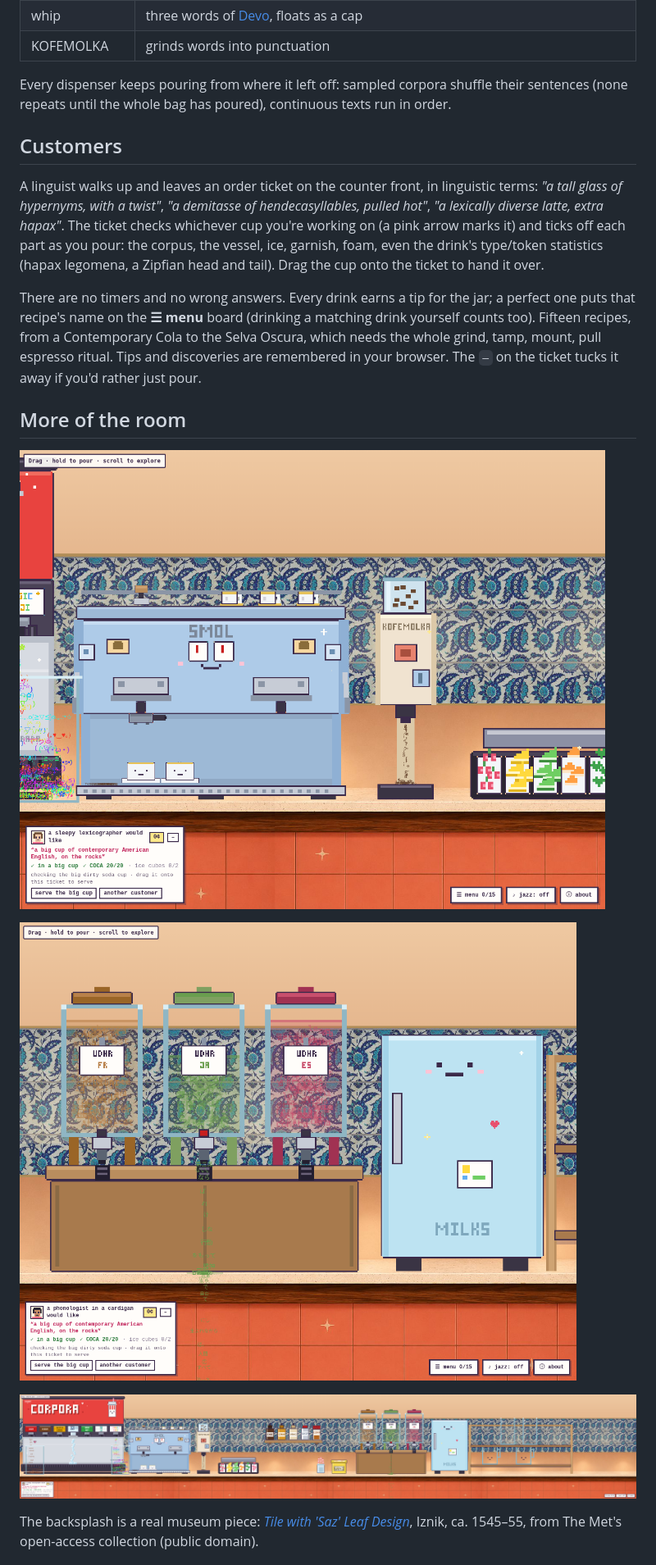
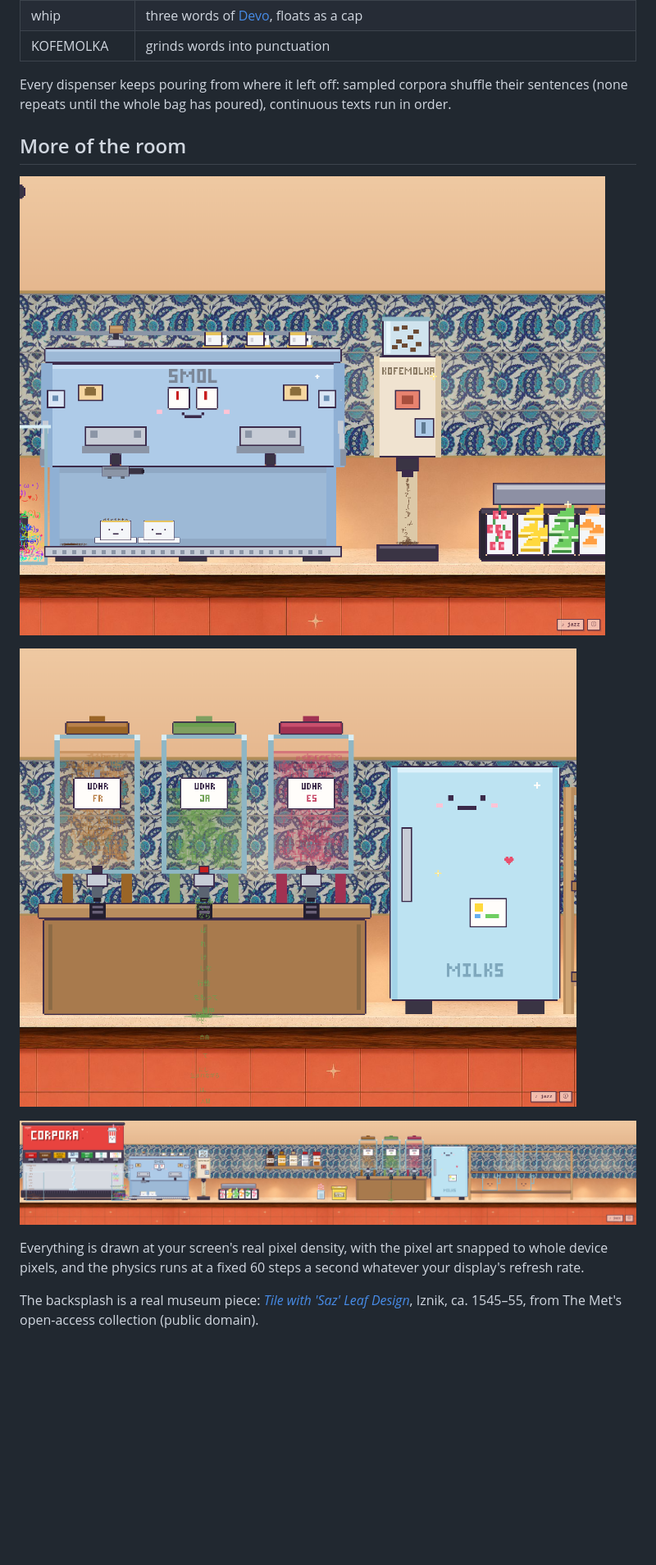
Before and after one commit to brezgis/corpora-cafe, a Markdown page: README.md, the part around one of its changes. Shown at 82% size. Drawn GitHub-style; pictures changed too: screenshots/shot-espresso.png, screenshots/shot-full.png, screenshots/shot-urns.png; blank space fills up the shorter version.

```diff
--- a/README.md
+++ b/README.md
@@ -53,23 +45,6 @@ Every dispenser keeps pouring from where it left off: sampled corpora
 shuffle their sentences (none repeats until the whole bag has poured),
 continuous texts run in order.
 
-## Customers
-
-A linguist walks up and leaves an order ticket on the counter front, in
-linguistic terms: *"a tall glass of hypernyms, with a twist"*, *"a demitasse
-of hendecasyllables, pulled hot"*, *"a lexically diverse latte, extra
-hapax"*. The ticket checks whichever cup you're working on (a pink arrow
-marks it) and ticks off each part as you pour: the corpus, the vessel, ice,
-garnish, foam, even the drink's type/token statistics (hapax legomena, a
-Zipfian head and tail). Drag the cup onto the ticket to hand it over.
-
-There are no timers and no wrong answers. Every drink earns a tip for the
-jar; a perfect one puts that recipe's name on the **☰ menu** board (drinking
-a matching drink yourself counts too). Fifteen recipes, from a Contemporary
-Cola to the Selva Oscura, which needs the whole grind, tamp, mount, pull
-espresso ritual. Tips and discoveries are remembered in your browser. The
-`–` on the ticket tucks it away if you'd rather just pour.
-
 ## More of the room
 
 ![The SMOL two-group espresso machine with demitasses and a spilled shot](screenshots/shot-espresso.png)
@@ -77,6 +52,10 @@ espresso ritual. Tips and discoveries are remembered in your browser. The
 ![Transparent tea urns full of steeping UDHR tokens, pouring through the riser](screenshots/shot-urns.png)
 
 ![The whole counter](screenshots/shot-full.png)
+
+Everything is drawn at your screen's real pixel density, with the pixel art
+snapped to whole device pixels, and the physics runs at a fixed 60 steps a
+second whatever your display's refresh rate.
 
 The backsplash is a real museum piece: [*Tile with 'Saz' Leaf Design*](https://www.metmuseum.org/art/collection/search/452854),
 Iznik, ca. 1545–55, from The Met's open-access collection (public domain).
```
Also changed, not shown: other parts of README.md (+4 -12 lines), screenshots/shot-fountain.png, 1 other file.
